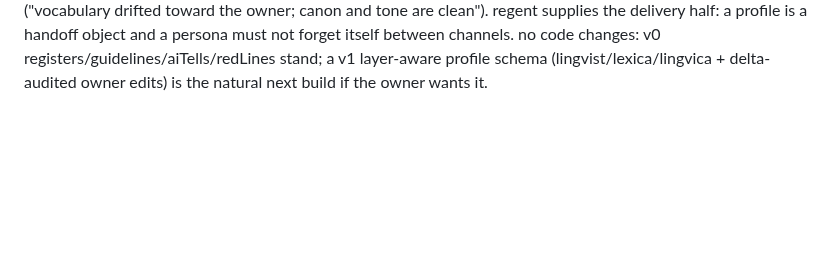
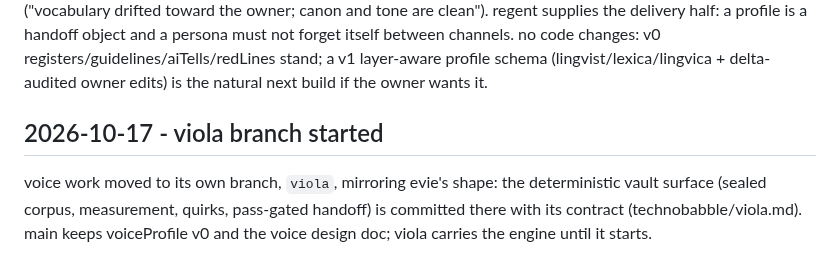
Before and after one commit to tinkrland/moira, a Markdown page: technobabble/journal.md, the part around the change. GitHub-like rendering; blank space fills up the shorter version.

```diff
--- a/technobabble/journal.md
+++ b/technobabble/journal.md
@@ -405,3 +405,11 @@ persona must not forget itself between channels. no code changes: v0
 registers/guidelines/aiTells/redLines stand; a v1 layer-aware profile
 schema (lingvist/lexica/lingvica + delta-audited owner edits) is the
 natural next build if the owner wants it.
+
+## 2026-10-17 - viola branch started
+
+voice work moved to its own branch, `viola`, mirroring evie's shape: the
+deterministic vault surface (sealed corpus, measurement, quirks,
+pass-gated handoff) is committed there with its contract
+(technobabble/viola.md). main keeps voiceProfile v0 and the voice design
+doc; viola carries the engine until it starts.
```
Also changed, not shown: roadmap.md (+10 -0 lines).
